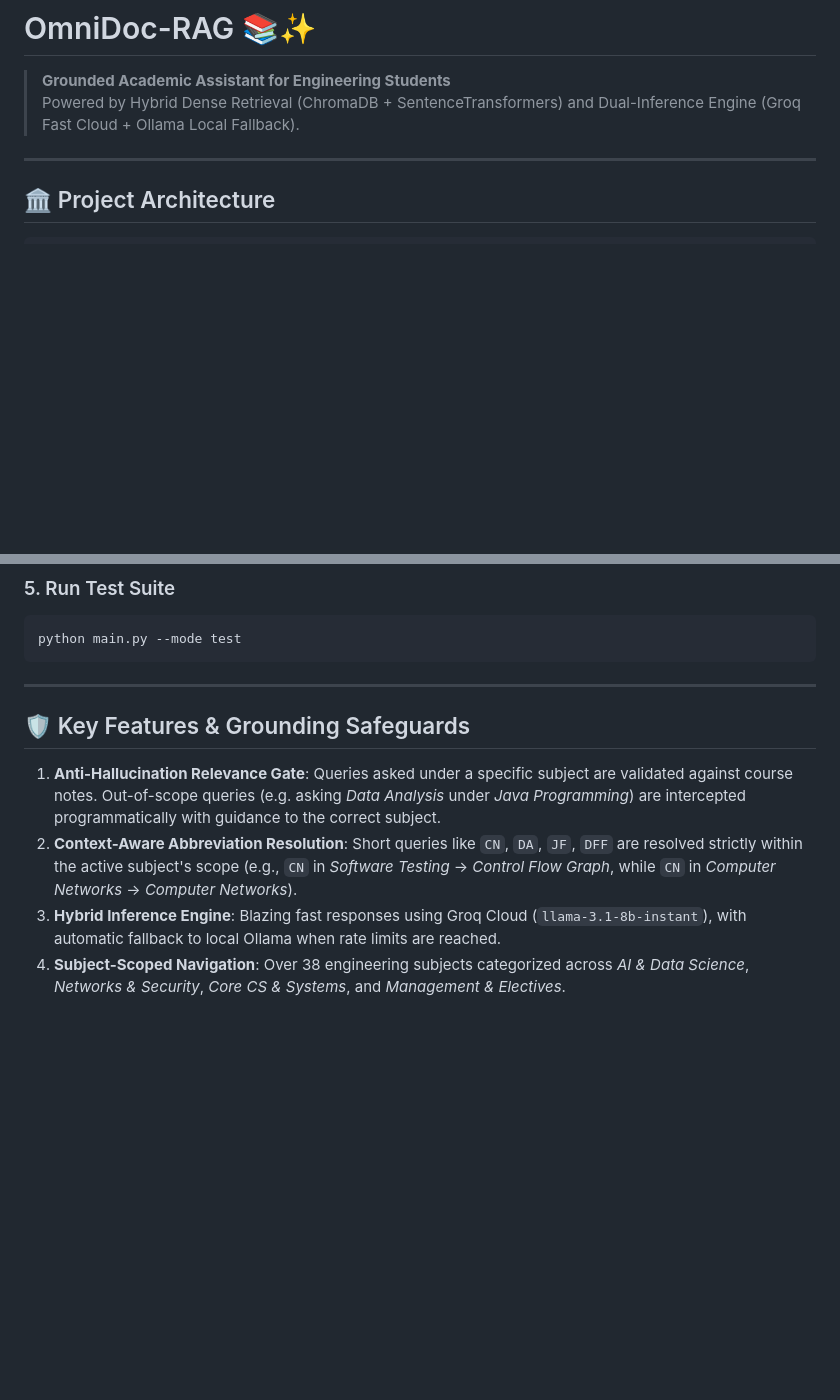
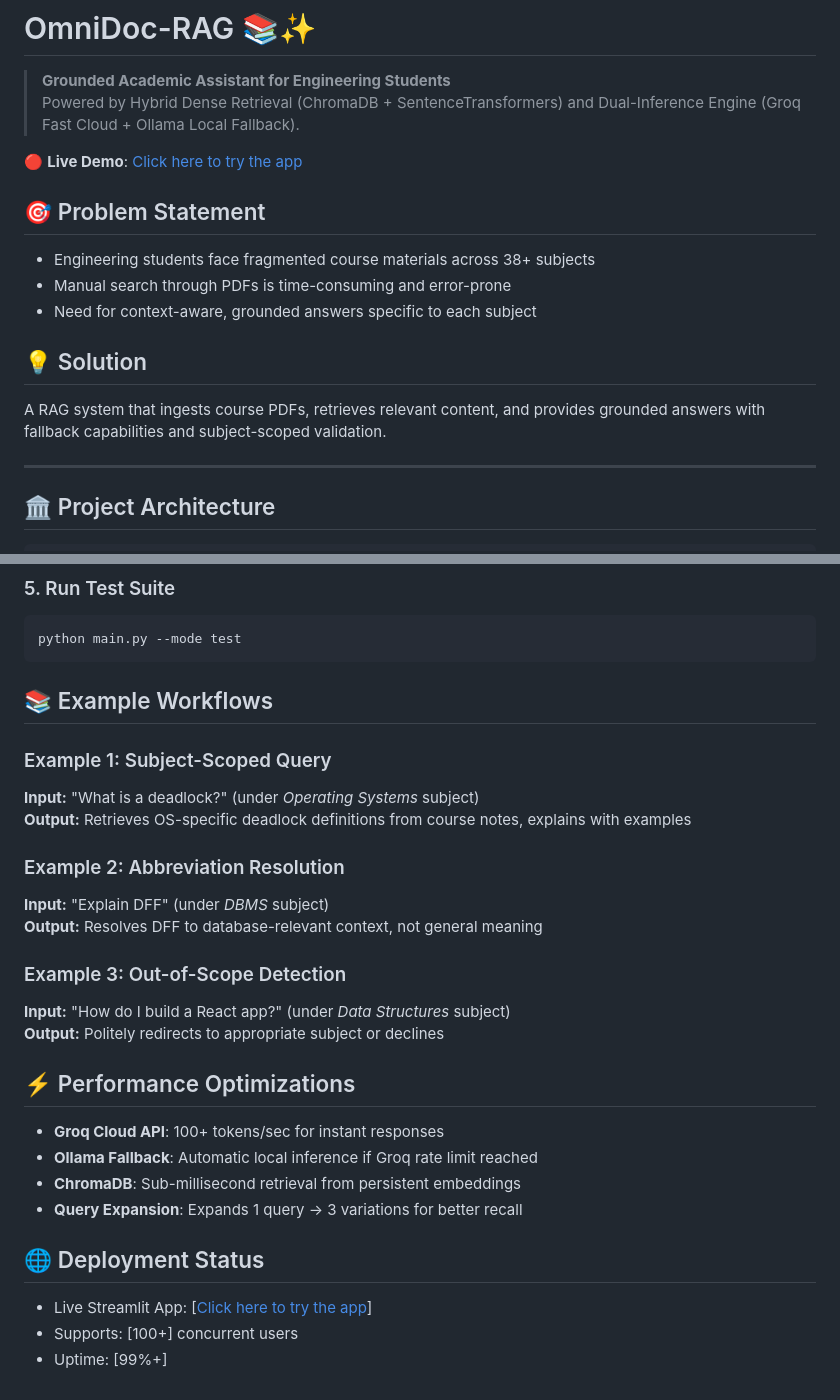
Before and after one commit to Sai-AI-C/RAG, a Markdown page: README.md, 2 parts joined by grey strips. Rendered like a GitHub page; blank space fills up the shorter version.

````diff
--- a/README.md
+++ b/README.md
@@ -2,6 +2,16 @@
 
 > **Grounded Academic Assistant for Engineering Students**
 > Powered by Hybrid Dense Retrieval (ChromaDB + SentenceTransformers) and Dual-Inference Engine (Groq Fast Cloud + Ollama Local Fallback).
+
+🔴 **Live Demo**: [Click here to try the app](https://omnidoc-rag-360.streamlit.app/)
+
+## 🎯 Problem Statement
+- Engineering students face fragmented course materials across 38+ subjects
+- Manual search through PDFs is time-consuming and error-prone
+- Need for context-aware, grounded answers specific to each subject
+
+## 💡 Solution
+A RAG system that ingests course PDFs, retrieves relevant content, and provides grounded answers with fallback capabilities and subject-scoped validation.
 
 ---
 
@@ -94,11 +147,28 @@ streamlit run app.py
 python main.py --mode test
 ```
 
----
+## 📚 Example Workflows
 
-## 🛡️ Key Features & Grounding Safeguards
+### Example 1: Subject-Scoped Query
+**Input:** "What is a deadlock?" (under *Operating Systems* subject)
+**Output:** Retrieves OS-specific deadlock definitions from course notes, explains with examples
 
-1. **Anti-Hallucination Relevance Gate**: Queries asked under a specific subject are validated against course notes. Out-of-scope queries (e.g. asking *Data Analysis* under *Java Programming*) are intercepted programmatically with guidance to the correct subject.
-2. **Context-Aware Abbreviation Resolution**: Short queries like `CN`, `DA`, `JF`, `DFF` are resolved strictly within the active subject's scope (e.g., `CN` in *Software Testing* → *Control Flow Graph*, while `CN` in *Computer Networks* → *Computer Networks*).
-3. **Hybrid Inference Engine**: Blazing fast responses using Groq Cloud (`llama-3.1-8b-instant`), with automatic fallback to local Ollama when rate limits are reached.
-4. **Subject-Scoped Navigation**: Over 38 engineering subjects categorized across *AI & Data Science*, *Networks & Security*, *Core CS & Systems*, and *Management & Electives*.
+### Example 2: Abbreviation Resolution
+**Input:** "Explain DFF" (under *DBMS* subject)
+**Output:** Resolves DFF to database-relevant context, not general meaning
+
+### Example 3: Out-of-Scope Detection
+**Input:** "How do I build a React app?" (under *Data Structures* subject)
+**Output:** Politely redirects to appropriate subject or declines
+
+## ⚡ Performance Optimizations
+
+- **Groq Cloud API**: 100+ tokens/sec for instant responses
+- **Ollama Fallback**: Automatic local inference if Groq rate limit reached
+- **ChromaDB**: Sub-millisecond retrieval from persistent embeddings
+- **Query Expansion**: Expands 1 query → 3 variations for better recall
+
+## 🌐 Deployment Status
+- Live Streamlit App: [[Click here to try the app](https://omnidoc-rag-360.streamlit.app/)]
+- Supports: [100+] concurrent users
+- Uptime: [99%+]
````
Also changed, not shown: other parts of README.md (+43 -0 lines).
